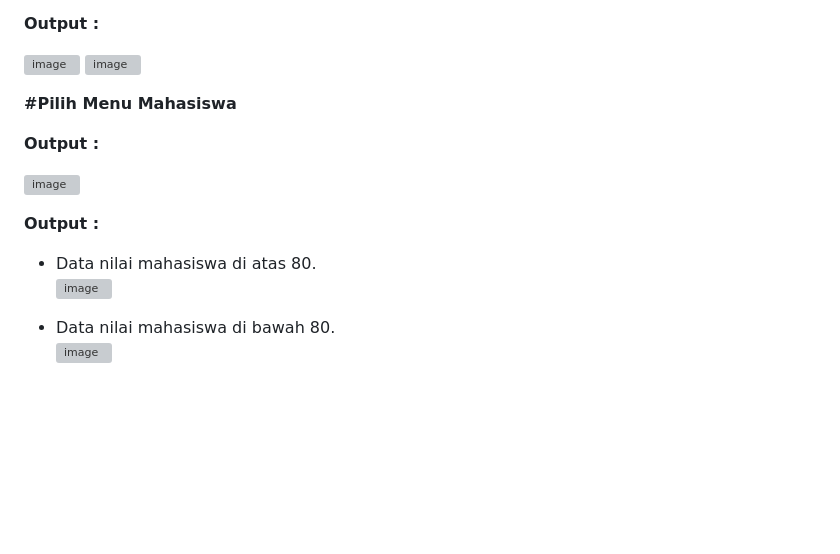
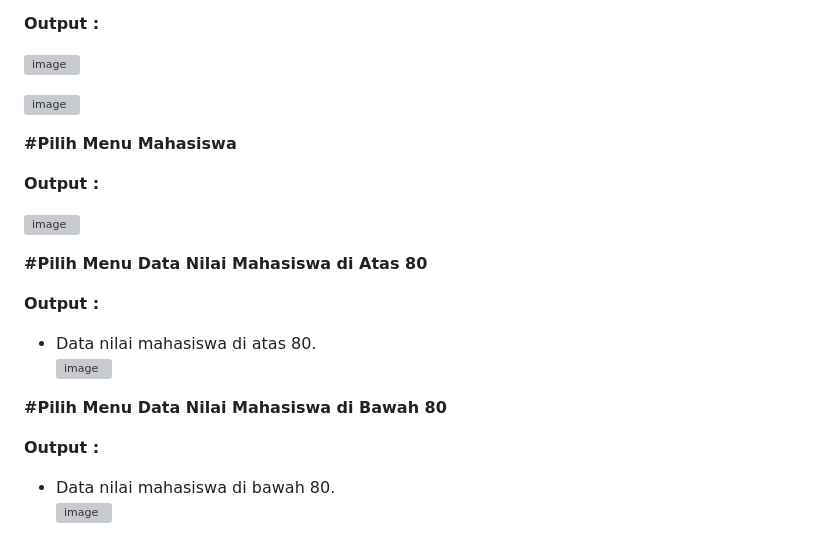
Before and after one commit to gerinnr/PrakWeb2-Tugas2, a Markdown page: README.md, the part around the change. Drawn GitHub-style; blank space fills up the shorter version; grey boxes are pictures that could not be loaded.

```diff
--- a/README.md
+++ b/README.md
@@ -393,6 +393,7 @@ Kemudian, dua subclass `nilaiAkhir80` dan `nilaiAkhir100` mewarisi kelas `Nilai`
 **Output :** <br>
 
 ![image](https://github.com/user-attachments/assets/c612d32e-f383-45aa-84f7-fc00074396c5)
+
 ![image](https://github.com/user-attachments/assets/a493e0ed-5fd2-41f1-82fa-2d388b3d8ad9)
 
 **#Pilih Menu Mahasiswa** <br>
@@ -401,10 +402,15 @@ Kemudian, dua subclass `nilaiAkhir80` dan `nilaiAkhir100` mewarisi kelas `Nilai`
 
 ![image](https://github.com/user-attachments/assets/ab4fc52c-c09c-434d-9ec2-8bee9d119d31)
 
+**#Pilih Menu Data Nilai Mahasiswa di Atas 80**
+
 **Output :** <br>
 
   - Data nilai mahasiswa di atas 80. <br>
 ![image](https://github.com/user-attachments/assets/3f65b762-f503-4b64-85e1-ca913a93911e)
 
+**#Pilih Menu Data Nilai Mahasiswa di Bawah 80**
+
+**Output :**
   - Data nilai mahasiswa di bawah 80. <br>
 ![image](https://github.com/user-attachments/assets/a948bbba-fefa-424f-a465-a0a8a8902153)
```
